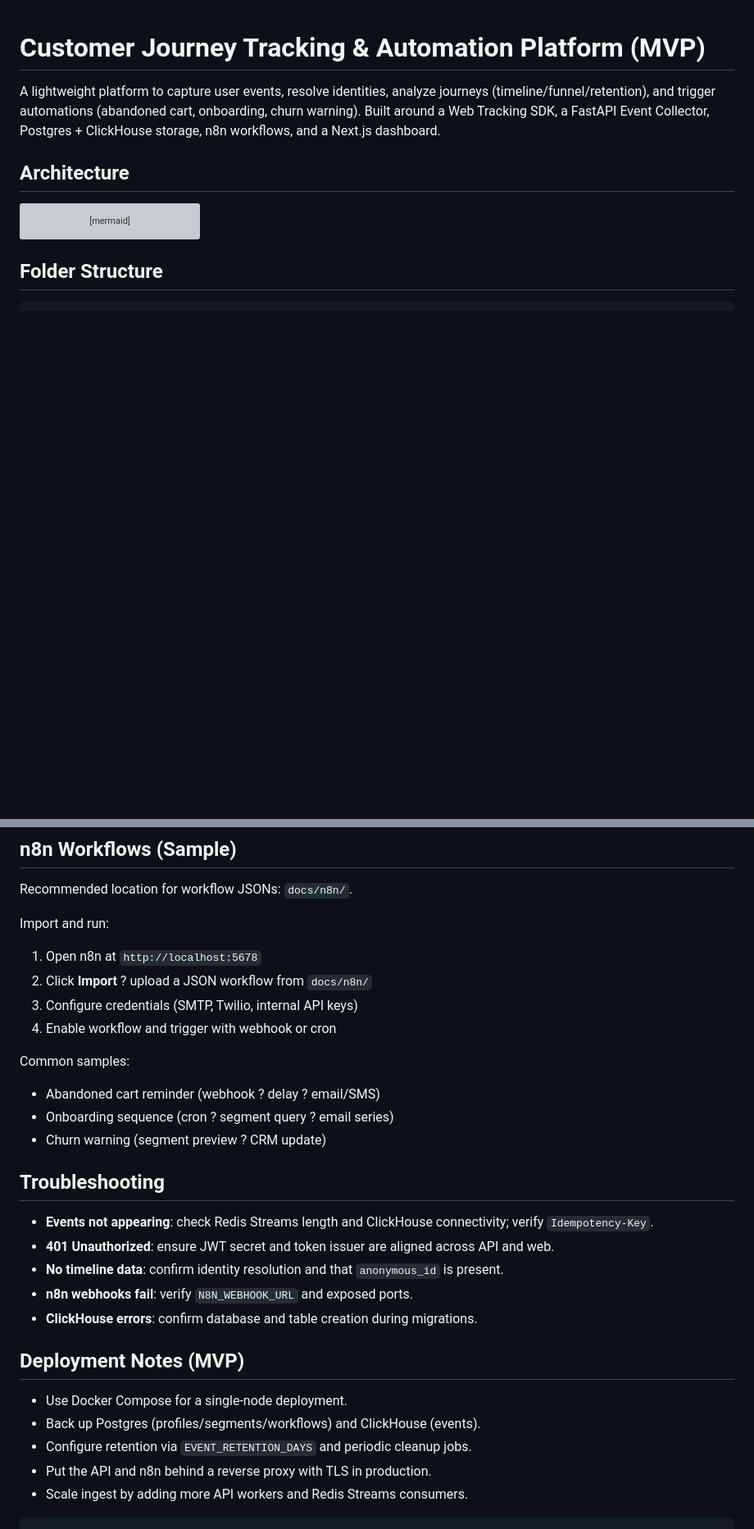
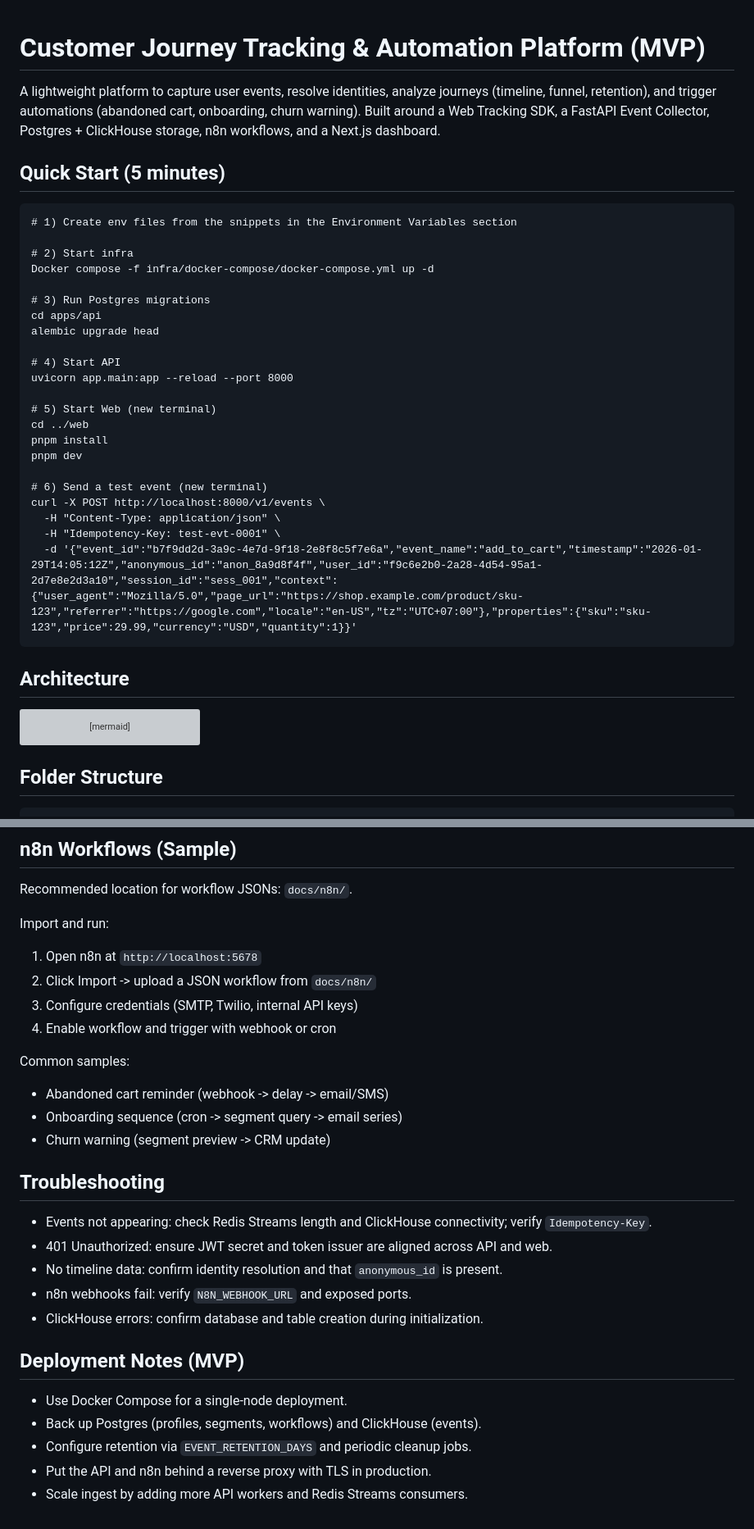
Before and after one commit to vietviet08/bitenex-cj, a Markdown page: README.md, 2 parts joined by grey strips. Shown at 82% size. Rendered like a GitHub page; blank space fills up the shorter version; grey boxes are pictures that could not be loaded.

````diff
--- a/README.md
+++ b/README.md
@@ -1,6 +1,33 @@
 # Customer Journey Tracking & Automation Platform (MVP)
 
-A lightweight platform to capture user events, resolve identities, analyze journeys (timeline/funnel/retention), and trigger automations (abandoned cart, onboarding, churn warning). Built around a Web Tracking SDK, a FastAPI Event Collector, Postgres + ClickHouse storage, n8n workflows, and a Next.js dashboard.
+A lightweight platform to capture user events, resolve identities, analyze journeys (timeline, funnel, retention), and trigger automations (abandoned cart, onboarding, churn warning). Built around a Web Tracking SDK, a FastAPI Event Collector, Postgres + ClickHouse storage, n8n workflows, and a Next.js dashboard.
+
+## Quick Start (5 minutes)
+
+```
+# 1) Create env files from the snippets in the Environment Variables section
+
+# 2) Start infra
+Docker compose -f infra/docker-compose/docker-compose.yml up -d
+
+# 3) Run Postgres migrations
+cd apps/api
+alembic upgrade head
+
+# 4) Start API
+uvicorn app.main:app --reload --port 8000
+
+# 5) Start Web (new terminal)
+cd ../web
+pnpm install
+pnpm dev
+
+# 6) Send a test event (new terminal)
+curl -X POST http://localhost:8000/v1/events \
+  -H "Content-Type: application/json" \
+  -H "Idempotency-Key: test-evt-0001" \
+  -d '{"event_id":"b7f9dd2d-3a9c-4e7d-9f18-2e8f8c5f7e6a","event_name":"add_to_cart","timestamp":"2026-01-29T14:05:12Z","anonymous_id":"anon_8a9d8f4f","user_id":"f9c6e2b0-2a28-4d54-95a1-2d7e8e2d3a10","session_id":"sess_001","context":{"user_agent":"Mozilla/5.0","page_url":"https://shop.example.com/product/sku-123","referrer":"https://google.com","locale":"en-US","tz":"UTC+07:00"},"properties":{"sku":"sku-123","price":29.99,"currency":"USD","quantity":1}}'
+```
 
 ## Architecture
 
@@ -190,28 +233,27 @@ Recommended location for workflow JSONs: `docs/n8n/`.
 
 Import and run:
 1. Open n8n at `http://localhost:5678`
-2. Click **Import** ? upload a JSON workflow from `docs/n8n/`
+2. Click Import -> upload a JSON workflow from `docs/n8n/`
 3. Configure credentials (SMTP, Twilio, internal API keys)
 4. Enable workflow and trigger with webhook or cron
 
 Common samples:
-- Abandoned cart reminder (webhook ? delay ? email/SMS)
-- Onboarding sequence (cron ? segment query ? email series)
-- Churn warning (segment preview ? CRM update)
+- Abandoned cart reminder (webhook -> delay -> email/SMS)
+- Onboarding sequence (cron -> segment query -> email series)
+- Churn warning (segment preview -> CRM update)
 
 ## Troubleshooting
 
-- **Events not appearing**: check Redis Streams length and ClickHouse connectivity; verify `Idempotency-Key`.
-- **401 Unauthorized**: ensure JWT secret and token issuer are aligned across API and web.
-- **No timeline data**: confirm identity resolution and that `anonymous_id` is present.
-- **n8n webhooks fail**: verify `N8N_WEBHOOK_URL` and exposed ports.
-- **ClickHouse errors**: confirm database and table creation during migrations.
+- Events not appearing: check Redis Streams length and ClickHouse connectivity; verify `Idempotency-Key`.
+- 401 Unauthorized: ensure JWT secret and token issuer are aligned across API and web.
+- No timeline data: confirm identity resolution and that `anonymous_id` is present.
+- n8n webhooks fail: verify `N8N_WEBHOOK_URL` and exposed ports.
+- ClickHouse errors: confirm database and table creation during initialization.
 
 ## Deployment Notes (MVP)
 
 - Use Docker Compose for a single-node deployment.
-- Back up Postgres (profiles/segments/workflows) and ClickHouse (events).
+- Back up Postgres (profiles, segments, workflows) and ClickHouse (events).
 - Configure retention via `EVENT_RETENTION_DAYS` and periodic cleanup jobs.
 - Put the API and n8n behind a reverse proxy with TLS in production.
 - Scale ingest by adding more API workers and Redis Streams consumers.
-```
````
Also changed, not shown: other parts of README.md (+28 -12 lines).
